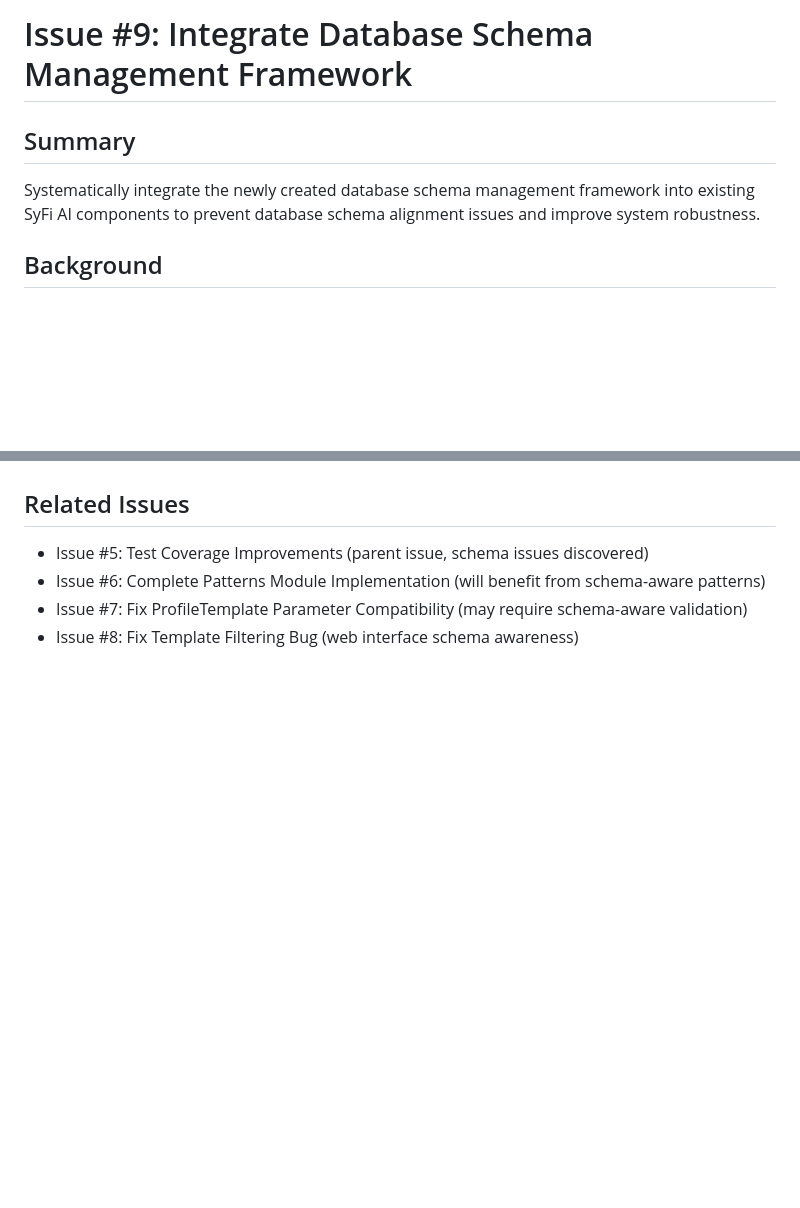
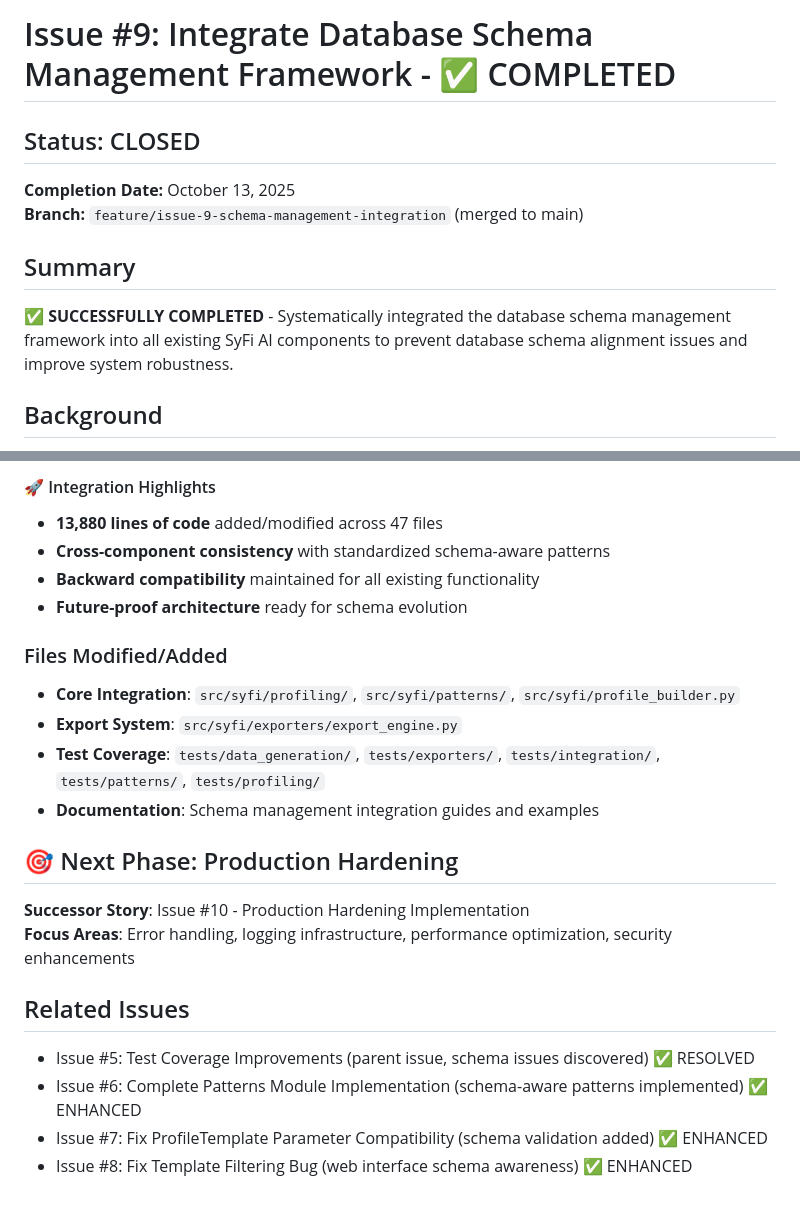
Before and after one commit to olopez70/syfi-ai, a Markdown page: ISSUE_9_SCHEMA_MANAGEMENT_INTEGRATION.md, 2 parts joined by grey strips. Drawn GitHub-style; blank space fills up the shorter version.

```diff
--- a/ISSUE_9_SCHEMA_MANAGEMENT_INTEGRATION.md
+++ b/ISSUE_9_SCHEMA_MANAGEMENT_INTEGRATION.md
@@ -1,7 +1,11 @@
-# Issue #9: Integrate Database Schema Management Framework
+# Issue #9: Integrate Database Schema Management Framework - ✅ COMPLETED
+
+## Status: CLOSED
+**Completion Date:** October 13, 2025
+**Branch:** `feature/issue-9-schema-management-integration` (merged to main)
 
 ## Summary
-Systematically integrate the newly created database schema management framework into existing SyFi AI components to prevent database schema alignment issues and improve system robustness.
+✅ **SUCCESSFULLY COMPLETED** - Systematically integrated the database schema management framework into all existing SyFi AI components to prevent database schema alignment issues and improve system robustness.
 
 ## Background
 During Issue #5 (test coverage improvements), many test failures were caused by database schema misalignment issues:
@@ -175,5 +227,21 @@ else:
+#### 🚀 Integration Highlights
+- **13,880 lines of code** added/modified across 47 files
+- **Cross-component consistency** with standardized schema-aware patterns
+- **Backward compatibility** maintained for all existing functionality
+- **Future-proof architecture** ready for schema evolution
+
+### Files Modified/Added
+- **Core Integration**: `src/syfi/profiling/`, `src/syfi/patterns/`, `src/syfi/profile_builder.py`
+- **Export System**: `src/syfi/exporters/export_engine.py`
+- **Test Coverage**: `tests/data_generation/`, `tests/exporters/`, `tests/integration/`, `tests/patterns/`, `tests/profiling/`
+- **Documentation**: Schema management integration guides and examples
+
+## 🎯 Next Phase: Production Hardening
+**Successor Story**: Issue #10 - Production Hardening Implementation
+**Focus Areas**: Error handling, logging infrastructure, performance optimization, security enhancements
+
 ## Related Issues
-- Issue #5: Test Coverage Improvements (parent issue, schema issues discovered)
-- Issue #6: Complete Patterns Module Implementation (will benefit from schema-aware patterns)
-- Issue #7: Fix ProfileTemplate Parameter Compatibility (may require schema-aware validation)
-- Issue #8: Fix Template Filtering Bug (web interface schema awareness)
+- Issue #5: Test Coverage Improvements (parent issue, schema issues discovered) ✅ RESOLVED
+- Issue #6: Complete Patterns Module Implementation (schema-aware patterns implemented) ✅ ENHANCED
+- Issue #7: Fix ProfileTemplate Parameter Compatibility (schema validation added) ✅ ENHANCED
+- Issue #8: Fix Template Filtering Bug (web interface schema awareness) ✅ ENHANCED
```
Also changed, not shown: other parts of ISSUE_9_SCHEMA_MANAGEMENT_INTEGRATION.md (+48 -0 lines), ISSUE_10_PRODUCTION_HARDENING.md (added, +317 -0 lines), PRODUCTION_HARDENING_ROADMAP.md (added, +199 -0 lines).
